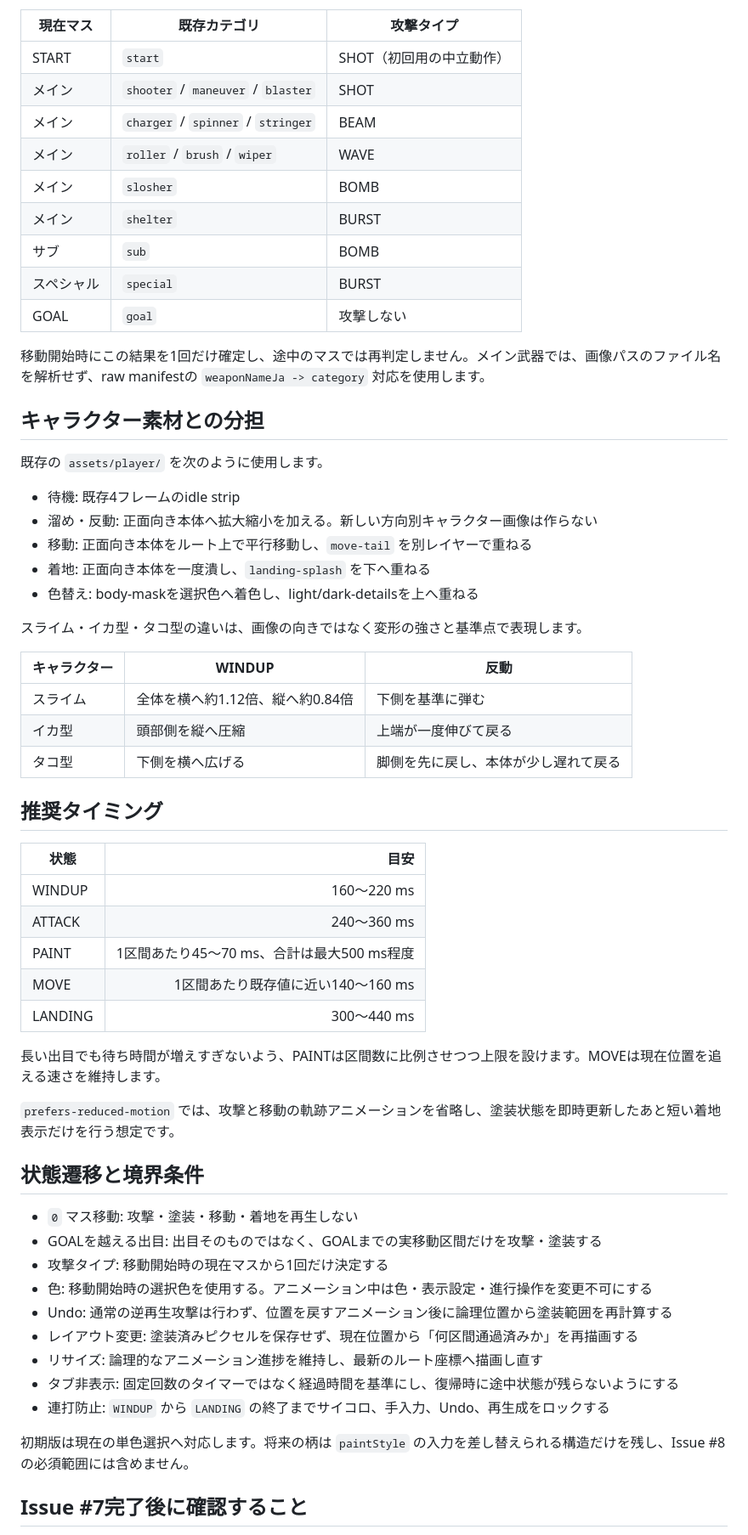
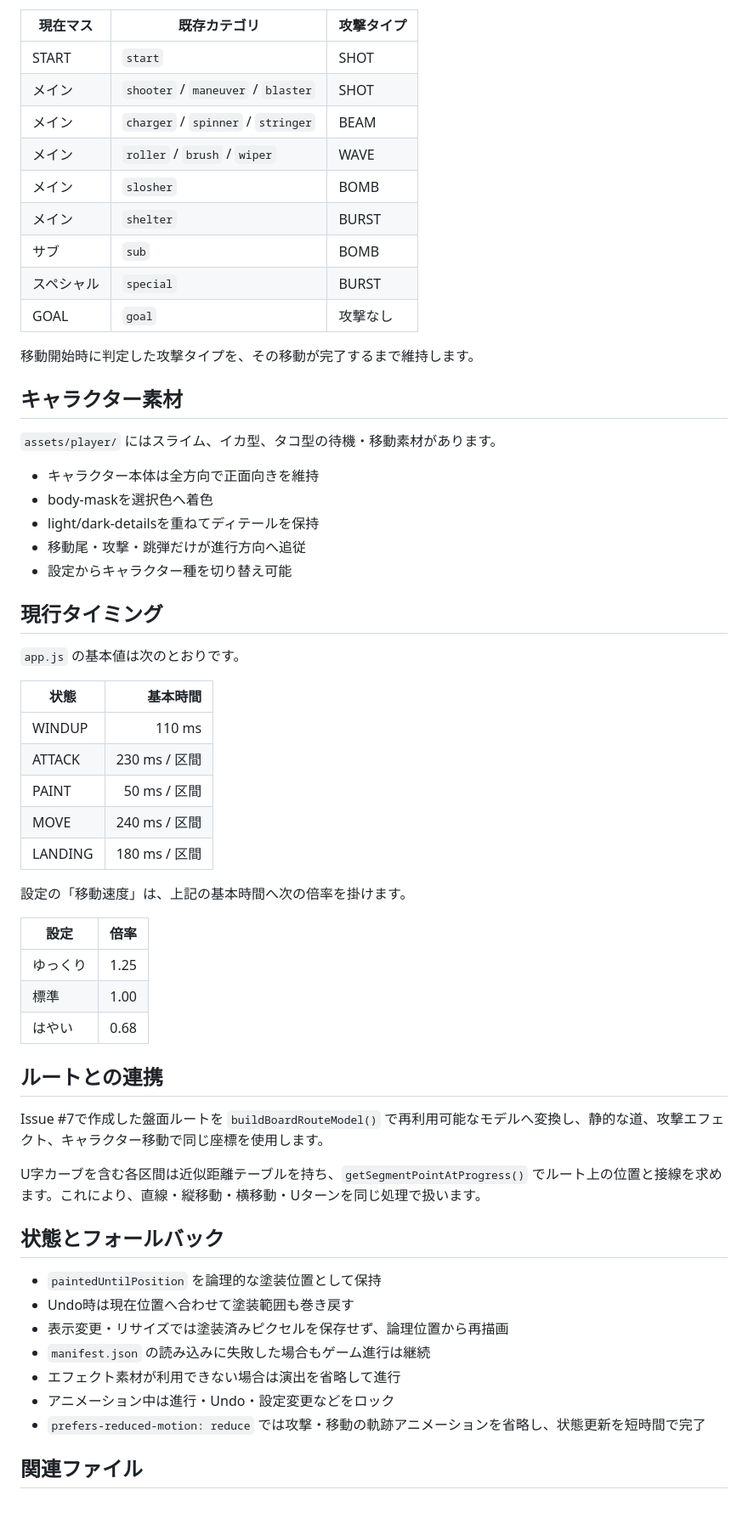
Before and after one commit to hekiruligames/spla3-sugoroku, a Markdown page: assets/effects/README.md, the part around one of its changes. Shown at 85% size. Rendered like a GitHub page; blank space fills up the shorter version.

Commit message:
docs: update documentation for completed issues

```diff
--- a/assets/effects/README.md
+++ b/assets/effects/README.md
@@ -63,7 +62,7 @@ Issue #8の5種類を既存データへ曖昧なく割り当てるため、次
 
 | 現在マス | 既存カテゴリ | 攻撃タイプ |
 |---|---|---|
-| START | `start` | SHOT（初回用の中立動作） |
+| START | `start` | SHOT |
 | メイン | `shooter` / `maneuver` / `blaster` | SHOT |
 | メイン | `charger` / `spinner` / `stringer` | BEAM |
 | メイン | `roller` / `brush` / `wiper` | WAVE |
@@ -71,55 +70,55 @@ Issue #8の5種類を既存データへ曖昧なく割り当てるため、次
 | メイン | `shelter` | BURST |
 | サブ | `sub` | BOMB |
 | スペシャル | `special` | BURST |
-| GOAL | `goal` | 攻撃しない |
+| GOAL | `goal` | 攻撃なし |
 
-移動開始時にこの結果を1回だけ確定し、途中のマスでは再判定しません。メイン武器では、画像パスのファイル名を解析せず、raw manifestの `weaponNameJa -> category` 対応を使用します。
+移動開始時に判定した攻撃タイプを、その移動が完了するまで維持します。
 
-## キャラクター素材との分担
+## キャラクター素材
 
-既存の `assets/player/` を次のように使用します。
+`assets/player/` にはスライム、イカ型、タコ型の待機・移動素材があります。
 
-- 待機: 既存4フレームのidle strip
-- 溜め・反動: 正面向き本体へ拡大縮小を加える。新しい方向別キャラクター画像は作らない
-- 移動: 正面向き本体をルート上で平行移動し、`move-tail` を別レイヤーで重ねる
-- 着地: 正面向き本体を一度潰し、`landing-splash` を下へ重ねる
-- 色替え: body-maskを選択色へ着色し、light/dark-detailsを上へ重ねる
+- キャラクター本体は全方向で正面向きを維持
+- body-maskを選択色へ着色
+- light/dark-detailsを重ねてディテールを保持
+- 移動尾・攻撃・跳弾だけが進行方向へ追従
+- 設定からキャラクター種を切り替え可能
 
-スライム・イカ型・タコ型の違いは、画像の向きではなく変形の強さと基準点で表現します。
+## 現行タイミング
 
-| キャラクター | WINDUP | 反動 |
-|---|---|---|
-| スライム | 全体を横へ約1.12倍、縦へ約0.84倍 | 下側を基準に弾む |
-| イカ型 | 頭部側を縦へ圧縮 | 上端が一度伸びて戻る |
-| タコ型 | 下側を横へ広げる | 脚側を先に戻し、本体が少し遅れて戻る |
+`app.js` の基本値は次のとおりです。
 
-## 推奨タイミング
+| 状態 | 基本時間 |
+|---|---:|
+| WINDUP | 110 ms |
+| ATTACK | 230 ms / 区間 |
+| PAINT | 50 ms / 区間 |
+| MOVE | 240 ms / 区間 |
+| LANDING | 180 ms / 区間 |
 
-| 状態 | 目安 |
+設定の「移動速度」は、上記の基本時間へ次の倍率を掛けます。
+
+| 設定 | 倍率 |
 |---|---:|
-| WINDUP | 160〜220 ms |
-| ATTACK | 240〜360 ms |
-| PAINT | 1区間あたり45〜70 ms、合計は最大500 ms程度 |
-| MOVE | 1区間あたり既存値に近い140〜160 ms |
-| LANDING | 300〜440 ms |
+| ゆっくり | 1.25 |
+| 標準 | 1.00 |
+| はやい | 0.68 |
 
-長い出目でも待ち時間が増えすぎないよう、PAINTは区間数に比例させつつ上限を設けます。MOVEは現在位置を追える速さを維持します。
+## ルートとの連携
 
-`prefers-reduced-motion` では、攻撃と移動の軌跡アニメーションを省略し、塗装状態を即時更新したあと短い着地表示だけを行う想定です。
+Issue #7で作成した盤面ルートを `buildBoardRouteModel()` で再利用可能なモデルへ変換し、静的な道、攻撃エフェクト、キャラクター移動で同じ座標を使用します。
 
-## 状態遷移と境界条件
+U字カーブを含む各区間は近似距離テーブルを持ち、`getSegmentPointAtProgress()` でルート上の位置と接線を求めます。これにより、直線・縦移動・横移動・Uターンを同じ処理で扱います。
 
-- `0` マス移動: 攻撃・塗装・移動・着地を再生しない
-- GOALを越える出目: 出目そのものではなく、GOALまでの実移動区間だけを攻撃・塗装する
-- 攻撃タイプ: 移動開始時の現在マスから1回だけ決定する
-- 色: 移動開始時の選択色を使用する。アニメーション中は色・表示設定・進行操作を変更不可にする
-- Undo: 通常の逆再生攻撃は行わず、位置を戻すアニメーション後に論理位置から塗装範囲を再計算する
-- レイアウト変更: 塗装済みピクセルを保存せず、現在位置から「何区間通過済みか」を再描画する
-- リサイズ: 論理的なアニメーション進捗を維持し、最新のルート座標へ描画し直す
-- タブ非表示: 固定回数のタイマーではなく経過時間を基準にし、復帰時に途中状態が残らないようにする
-- 連打防止: `WINDUP` から `LANDING` の終了までサイコロ、手入力、Undo、再生成をロックする
+## 状態とフォールバック
 
-初期版は現在の単色選択へ対応します。将来の柄は `paintStyle` の入力を差し替えられる構造だけを残し、Issue #8の必須範囲には含めません。
+- `paintedUntilPosition` を論理的な塗装位置として保持
+- Undo時は現在位置へ合わせて塗装範囲も巻き戻す
+- 表示変更・リサイズでは塗装済みピクセルを保存せず、論理位置から再描画
+- `manifest.json` の読み込みに失敗した場合もゲーム進行は継続
+- エフェクト素材が利用できない場合は演出を省略して進行
+- アニメーション中は進行・Undo・設定変更などをロック
+- `prefers-reduced-motion: reduce` では攻撃・移動の軌跡アニメーションを省略し、状態更新を短時間で完了
 
-## Issue #7完了後に確認すること
+## 関連ファイル
 
```
Also changed, not shown: other parts of assets/effects/README.md (+39 -40 lines), README.md (+16 -1 lines), assets/effects/INTEGRATION_PLAN.md (+122 -55 lines).
